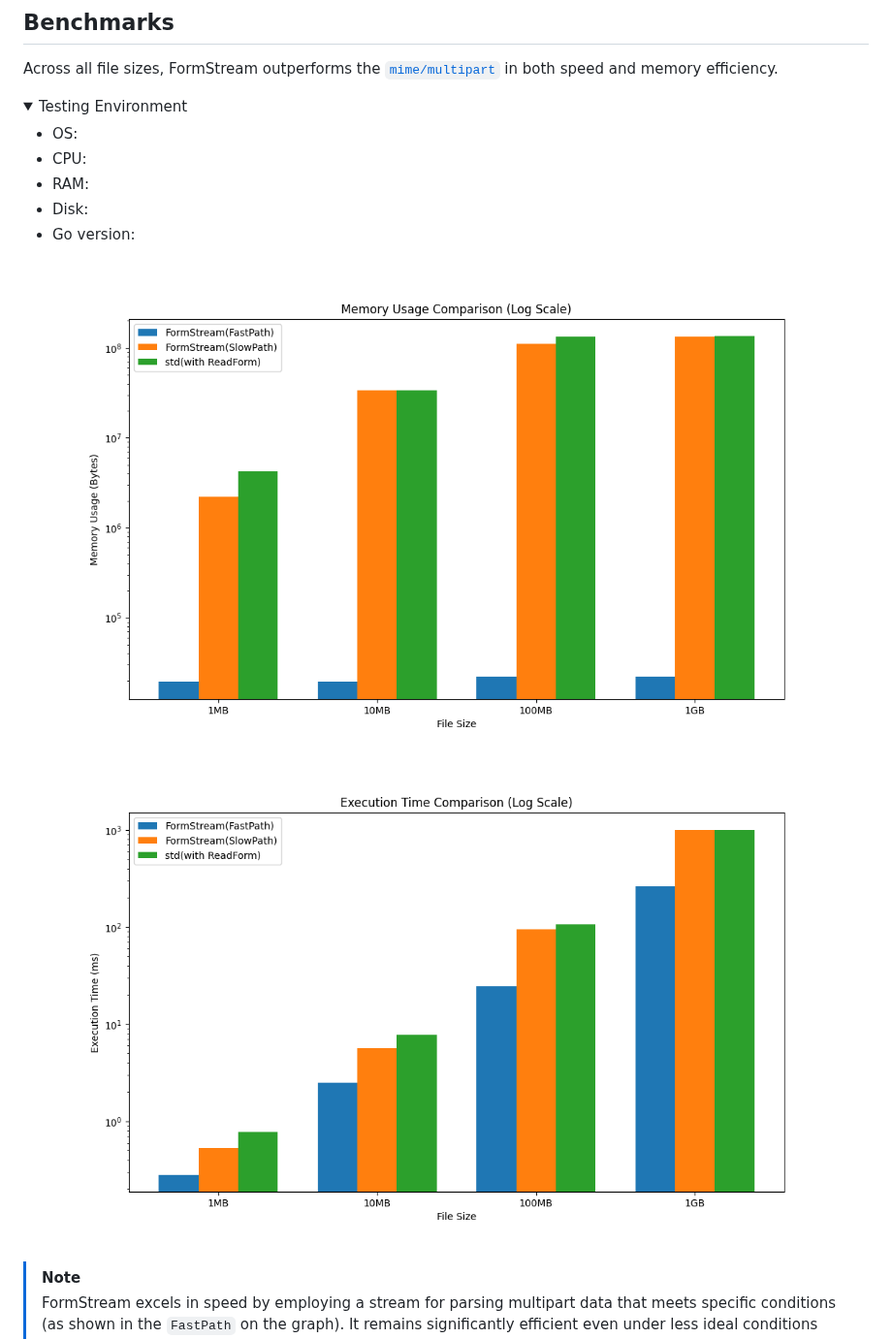
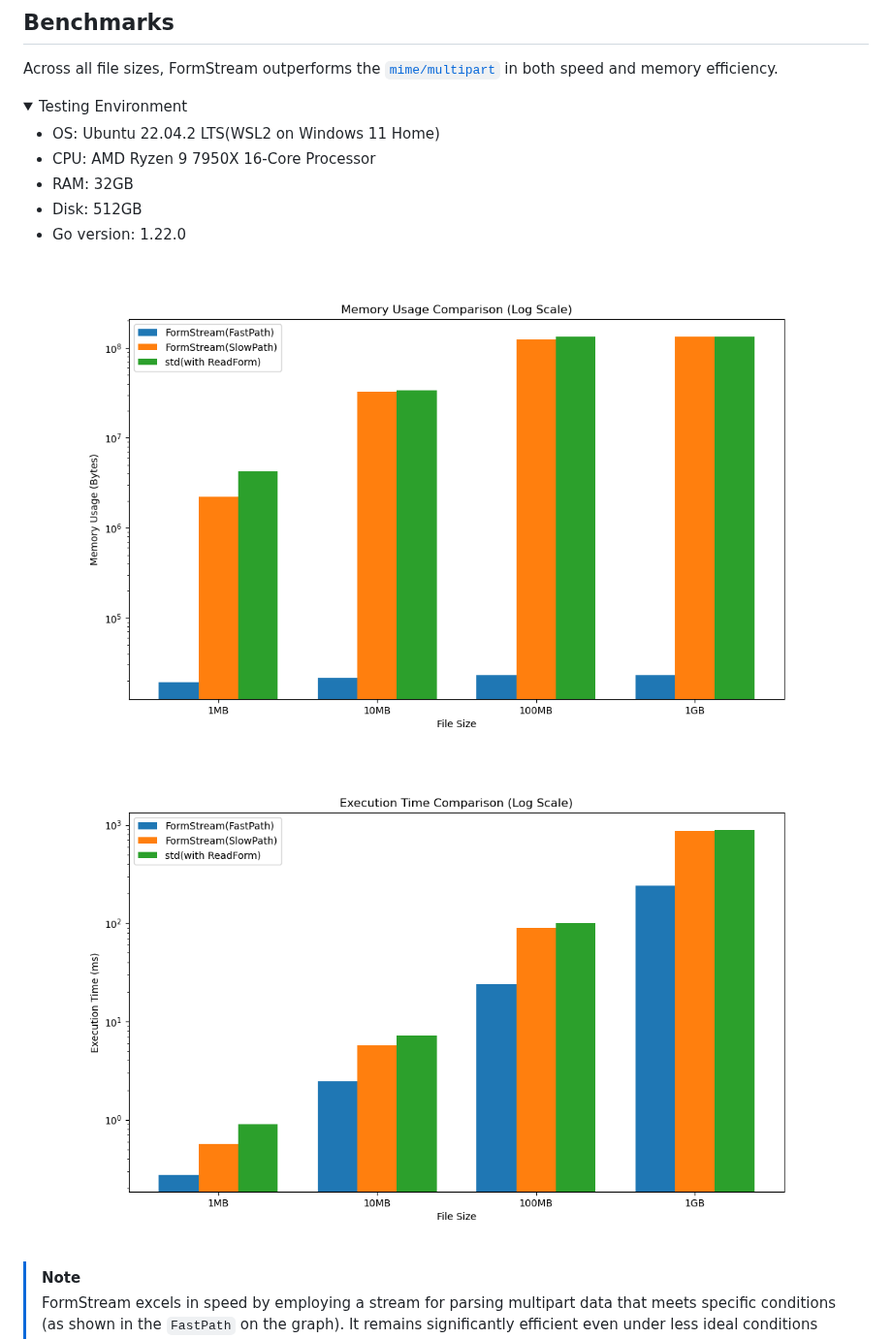
Before and after one commit to mazrean/formstream, a Markdown page: README.md, the part around the change. Shown at 97% size. Rendered like a GitHub page; pictures changed too: docs/images/memory.png, docs/images/time.png; folded sections open.

Commit message:
add benchmark environment

```diff
--- a/README.md
+++ b/README.md
@@ -20,11 +20,11 @@ Across all file sizes, FormStream outperforms the [`mime/multipart`](https://pkg
 <details>
 <summary>Testing Environment</summary>
 
-- OS:
-- CPU:
-- RAM:
-- Disk:
-- Go version:
+- OS: Ubuntu 22.04.2 LTS(WSL2 on Windows 11 Home)
+- CPU: AMD Ryzen 9 7950X 16-Core Processor
+- RAM: 32GB
+- Disk: 512GB
+- Go version: 1.22.0
 </details>
 
 ![](./docs/images/memory.png)
```
